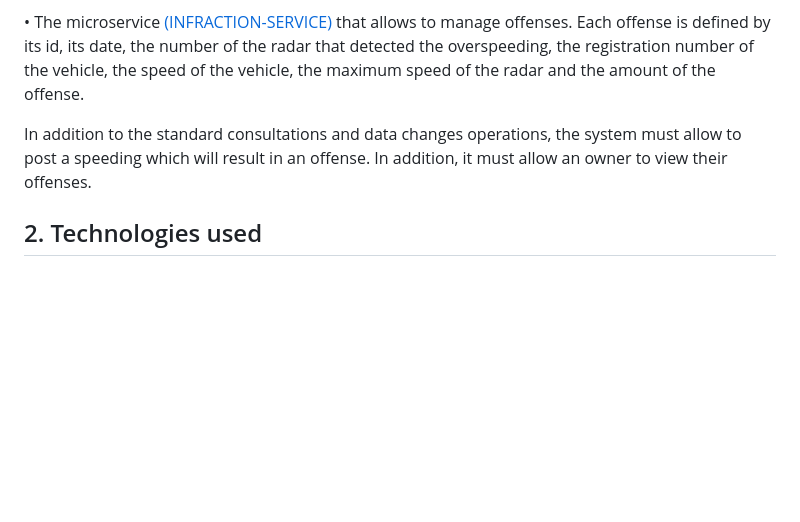
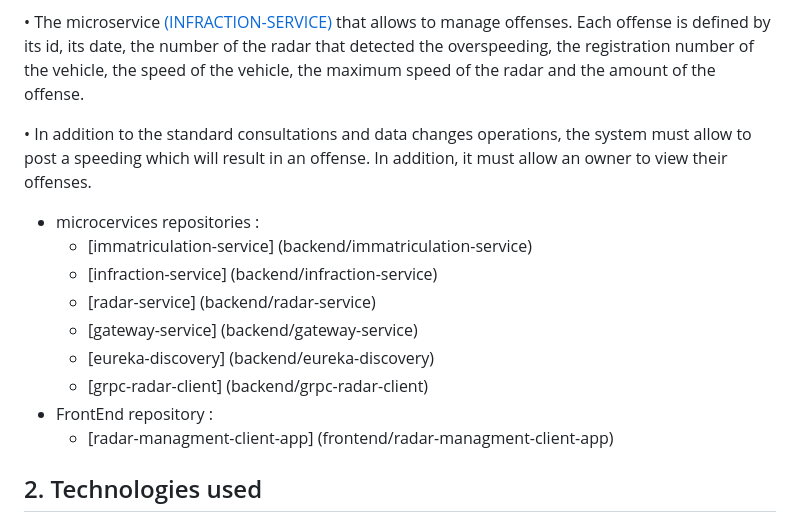
Before and after one commit to assiabenghdaif/Syst-mes-Distribu-s, a Markdown page: Distributed Systems Project/README.md, the part around the change. Rendered like a GitHub page; blank space fills up the shorter version.

```diff
--- a/Distributed Systems Project/README.md
+++ b/Distributed Systems Project/README.md
@@ -53,7 +53,18 @@ We wish to create a distributed system based on microservices. This application
 
 •   The microservice [(INFRACTION-SERVICE)](#infraction-service) that allows to manage offenses. Each offense is defined by its id, its date, the number of the radar that detected the overspeeding, the registration number of the vehicle, the speed of the vehicle, the maximum speed of the radar and the amount of the offense.
 
-In addition to the standard consultations and data changes operations, the system must allow to post a speeding which will result in an offense. In addition, it must allow an owner to view their offenses.
+•   In addition to the standard consultations and data changes operations, the system must allow to post a speeding which will result in an offense. In addition, it must allow an owner to view their offenses.
+
+-    microcervices repositories :
+      -  [immatriculation-service] (backend/immatriculation-service)
+      -  [infraction-service] (backend/infraction-service)
+      -  [radar-service] (backend/radar-service)
+      -  [gateway-service] (backend/gateway-service)
+      -  [eureka-discovery] (backend/eureka-discovery)
+      -  [grpc-radar-client] (backend/grpc-radar-client)
+-    FrontEnd repository :
+      -    [radar-managment-client-app] (frontend/radar-managment-client-app)
+
 
 <a name="technologies-used"></a>
 ## 2.   Technologies used
```
